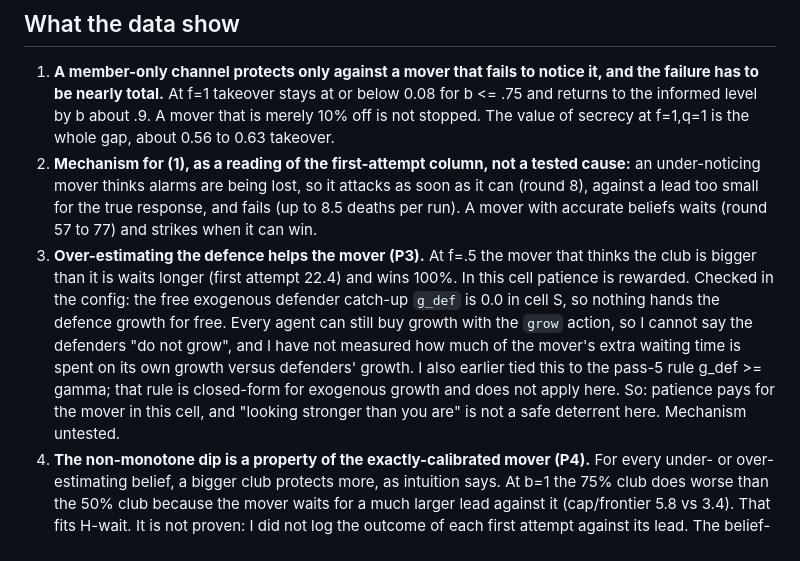
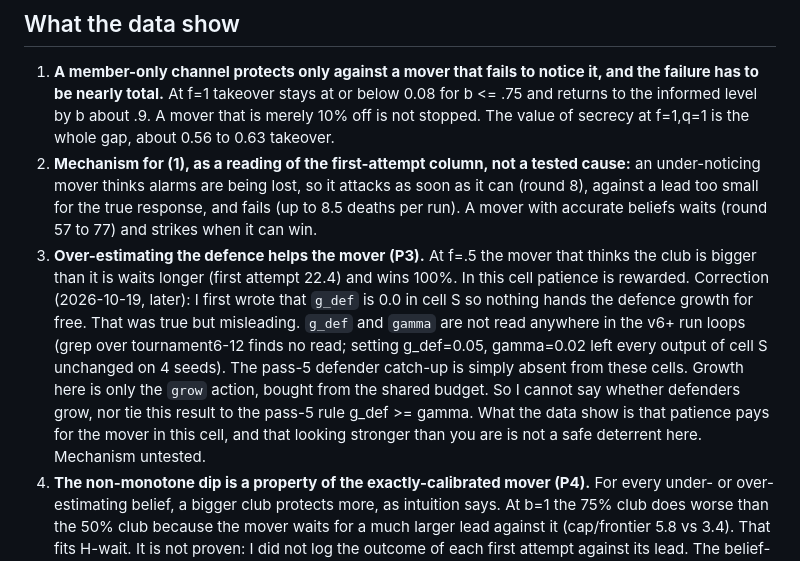
Before and after one commit to oasis-main/alignment_research, a Markdown page: priced_defection/RESULTS_PASS12A_2026-10-19.md, the part around the change. Drawn GitHub-style.

```diff
--- a/priced_defection/RESULTS_PASS12A_2026-10-19.md
+++ b/priced_defection/RESULTS_PASS12A_2026-10-19.md
@@ -42,7 +42,7 @@ The rise is steep but occurs between b=.75 and b=.9, and b=.99 matches b=1.0, so
 
 1. **A member-only channel protects only against a mover that fails to notice it, and the failure has to be nearly total.** At f=1 takeover stays at or below 0.08 for b <= .75 and returns to the informed level by b about .9. A mover that is merely 10% off is not stopped. The value of secrecy at f=1,q=1 is the whole gap, about 0.56 to 0.63 takeover.
 2. **Mechanism for (1), as a reading of the first-attempt column, not a tested cause:** an under-noticing mover thinks alarms are being lost, so it attacks as soon as it can (round 8), against a lead too small for the true response, and fails (up to 8.5 deaths per run). A mover with accurate beliefs waits (round 57 to 77) and strikes when it can win.
-3. **Over-estimating the defence helps the mover (P3).** At f=.5 the mover that thinks the club is bigger than it is waits longer (first attempt 22.4) and wins 100%. In this cell patience is rewarded. Checked in the config: the free exogenous defender catch-up `g_def` is 0.0 in cell S, so nothing hands the defence growth for free. Every agent can still buy growth with the `grow` action, so I cannot say the defenders "do not grow", and I have not measured how much of the mover's extra waiting time is spent on its own growth versus defenders' growth. I also earlier tied this to the pass-5 rule g_def >= gamma; that rule is closed-form for exogenous growth and does not apply here. So: patience pays for the mover in this cell, and "looking stronger than you are" is not a safe deterrent here. Mechanism untested.
+3. **Over-estimating the defence helps the mover (P3).** At f=.5 the mover that thinks the club is bigger than it is waits longer (first attempt 22.4) and wins 100%. In this cell patience is rewarded. Correction (2026-10-19, later): I first wrote that `g_def` is 0.0 in cell S so nothing hands the defence growth for free. That was true but misleading. `g_def` and `gamma` are not read anywhere in the v6+ run loops (grep over tournament6-12 finds no read; setting g_def=0.05, gamma=0.02 left every output of cell S unchanged on 4 seeds). The pass-5 defender catch-up is simply absent from these cells. Growth here is only the `grow` action, bought from the shared budget. So I cannot say whether defenders grow, nor tie this result to the pass-5 rule g_def >= gamma. What the data show is that patience pays for the mover in this cell, and that looking stronger than you are is not a safe deterrent here. Mechanism untested.
 4. **The non-monotone dip is a property of the exactly-calibrated mover (P4).** For every under- or over-estimating belief, a bigger club protects more, as intuition says. At b=1 the 75% club does worse than the 50% club because the mover waits for a much larger lead against it (cap/frontier 5.8 vs 3.4). That fits H-wait. It is not proven: I did not log the outcome of each first attempt against its lead. The belief-noise hypothesis (H-variance) is not supported: the belief error is under 0.08 in share.
 5. **Welfare is takeover restated again** (117 of 118 agree across floors), and runs that reach round 25 have flat everyday income (2.41 to 2.56).
 
```
Also changed, not shown: priced_defection/RESULTS_PASS12BP_2026-10-19.md (+2 -2 lines).
